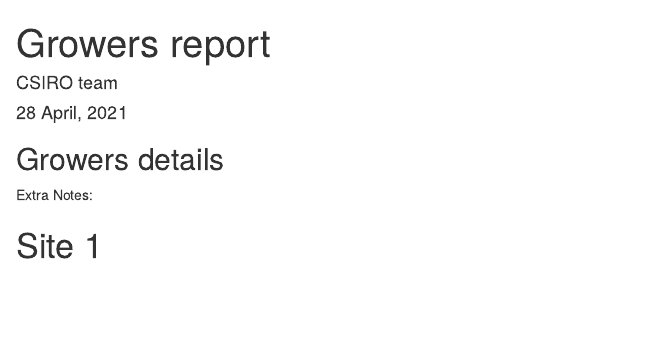
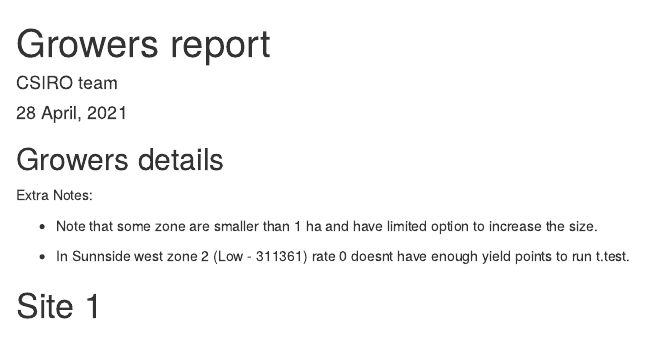
Before and after one commit to JackieOuzman/Soil_testing_reports, an R Markdown document (for_checking_Alistair_Tippett.Rmd): the page in a window 1100 px wide, from its top. Rendered offline with R 4.5, knitr and Pandoc, with nearby package versions; the code chunks are not run, so their results and figures are left out; some code elsewhere in the file could not run offline; common packages that the code uses without loading them are loaded.

Commit message:
Reday for Therese

```diff
--- a/for_checking_Alistair_Tippett.Rmd
+++ b/for_checking_Alistair_Tippett.Rmd
@@ -115,7 +115,9 @@ paddock_done2020_display %>%
 
 Extra Notes:
 
-
+- Note that some zone are smaller than 1 ha and have limited option to increase the size.
+
+- In Sunnside west zone 2 (Low - 311361) rate 0 doesnt have enough yield points to run t.test.
 
 
 
```
